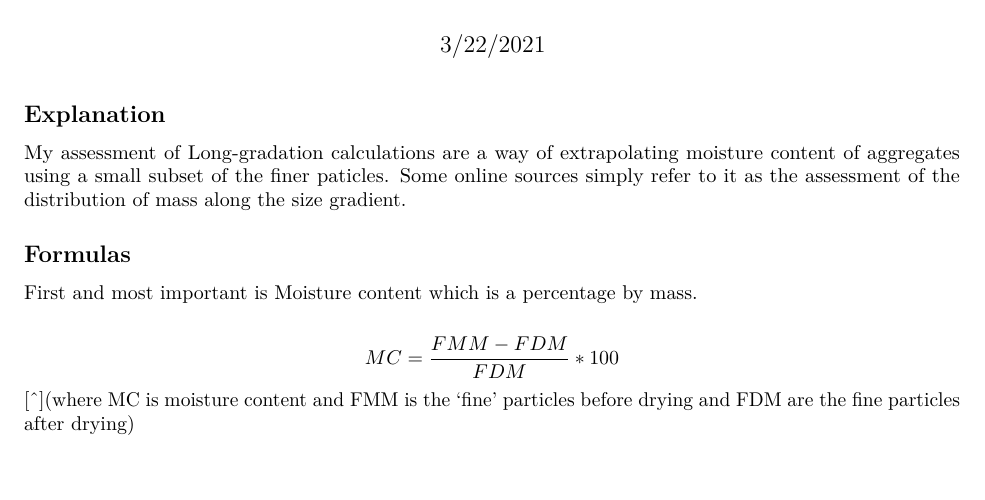
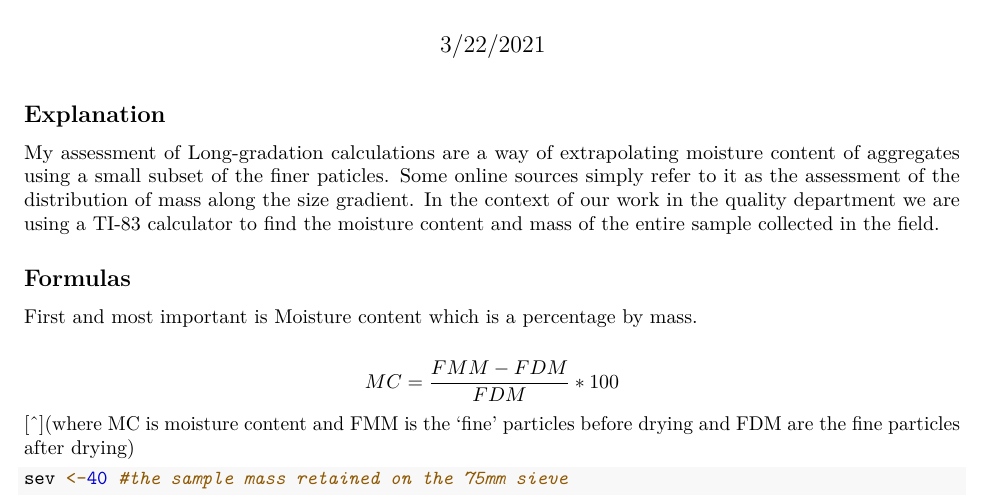
Before and after one commit to lucasmainland/longgradationcalc, an R Markdown document (longgradationcalc.Rmd): part of the page, cut so that both start at the same text, the shorter picture padded with empty space. Rendered offline with R 4.5, knitr and Pandoc, then LaTeX, with nearby package versions.

Commit message:
edits and began the scriptfile

````diff
--- a/longgradationcalc.Rmd
+++ b/longgradationcalc.Rmd
@@ -11,7 +11,7 @@ knitr::opts_chunk$set(echo = TRUE)
 
 ## Explanation
 
-  My assessment of Long-gradation calculations are a way of extrapolating moisture content of aggregates using a small subset of the finer paticles. Some online sources simply refer to it as the assessment of the distribution of mass along the size gradient.
+  My assessment of Long-gradation calculations are a way of extrapolating moisture content of aggregates using a small subset of the finer paticles. Some online sources simply refer to it as the assessment of the distribution of mass along the size gradient. In the context of our work in the quality department we are using a TI-83 calculator to find the moisture content and mass of the entire sample collected in the field.
 
 ## Formulas
 
@@ -19,3 +19,10 @@ knitr::opts_chunk$set(echo = TRUE)
 
 $$ MC = \frac{FMM - FDM}{FDM} * 100$$
 [^](where MC is moisture content and FMM is the 'fine' particles before drying and FDM are the fine particles after drying)
+
+
+```{r}
+sev <-40 #the sample mass retained on the 75mm sieve
+
+
+```
````
Also changed, not shown: longgrad.R (added, +8 -0 lines).
